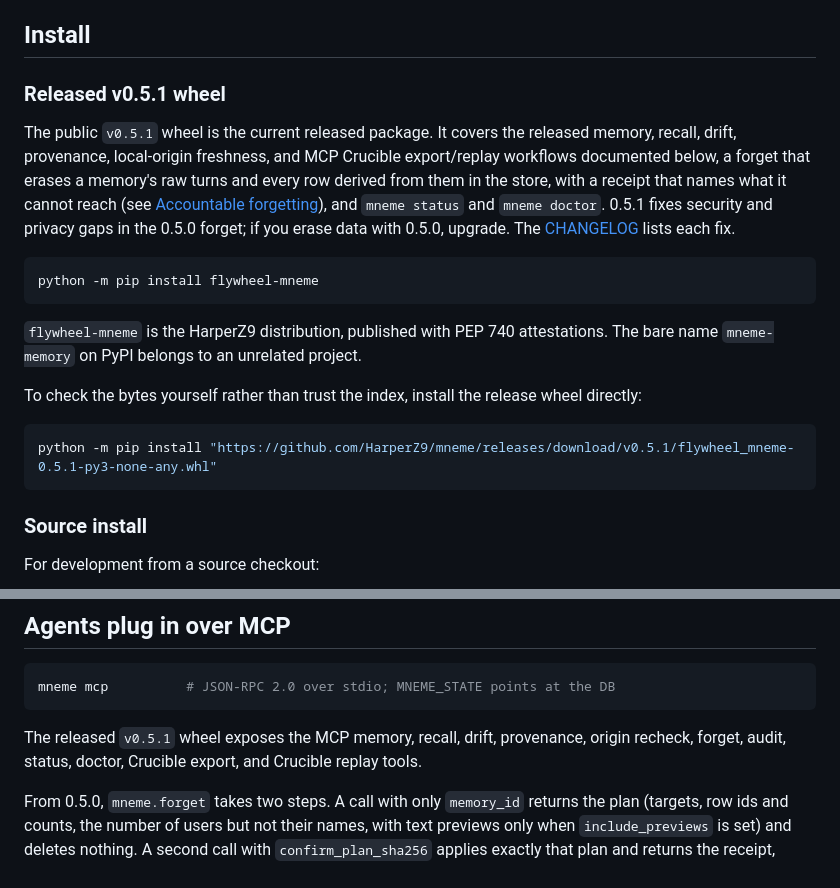
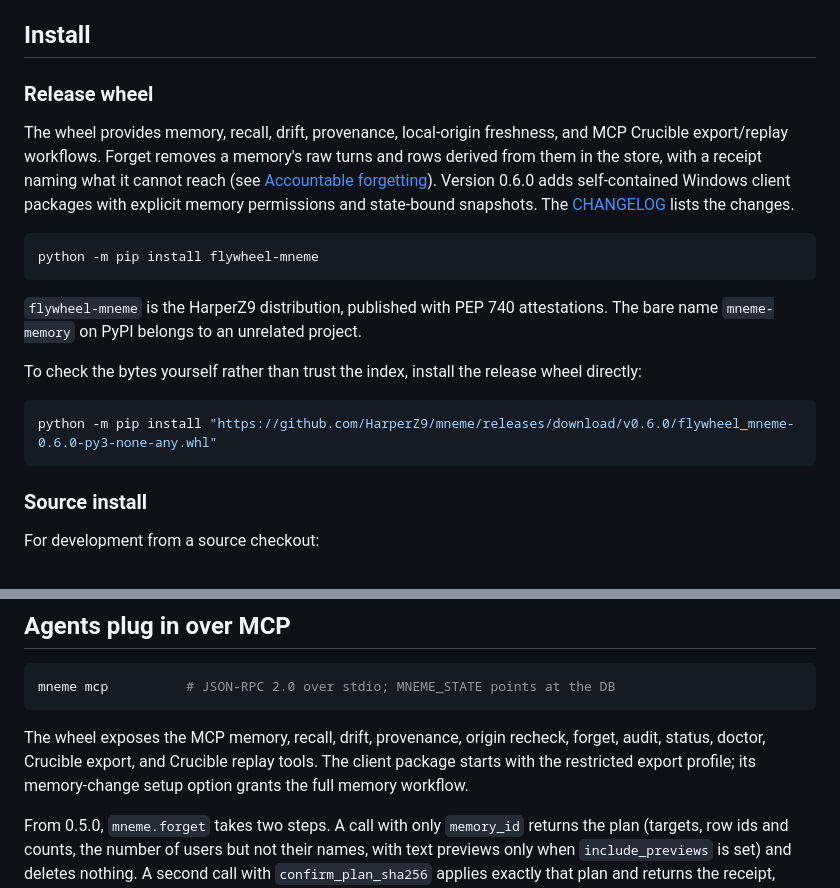
Before and after one commit to HarperZ9/mneme, a Markdown page: README.md, 2 parts joined by grey strips. Rendered like a GitHub page.

Commit message:
Align Mneme install guide with mature release

````diff
--- a/README.md
+++ b/README.md
@@ -8,9 +8,9 @@
 
 ## Install
 
-### Released v0.5.1 wheel
+### Release wheel
 
-The public `v0.5.1` wheel is the current released package. It covers the released memory, recall, drift, provenance, local-origin freshness, and MCP Crucible export/replay workflows documented below, a forget that erases a memory's raw turns and every row derived from them in the store, with a receipt that names what it cannot reach (see [Accountable forgetting](#accountable-forgetting)), and `mneme status` and `mneme doctor`. 0.5.1 fixes security and privacy gaps in the 0.5.0 forget; if you erase data with 0.5.0, upgrade. The [CHANGELOG](CHANGELOG.md) lists each fix.
+The wheel provides memory, recall, drift, provenance, local-origin freshness, and MCP Crucible export/replay workflows. Forget removes a memory's raw turns and rows derived from them in the store, with a receipt naming what it cannot reach (see [Accountable forgetting](#accountable-forgetting)). Version 0.6.0 adds self-contained Windows client packages with explicit memory permissions and state-bound snapshots. The [CHANGELOG](CHANGELOG.md) lists the changes.
 
 ```bash
 python -m pip install flywheel-mneme
@@ -21,7 +21,7 @@ python -m pip install flywheel-mneme
 To check the bytes yourself rather than trust the index, install the release wheel directly:
 
 ```bash
-python -m pip install "https://github.com/HarperZ9/mneme/releases/download/v0.5.1/flywheel_mneme-0.5.1-py3-none-any.whl"
+python -m pip install "https://github.com/HarperZ9/mneme/releases/download/v0.6.0/flywheel_mneme-0.6.0-py3-none-any.whl"
 ```
 
 ### Source install
@@ -398,7 +398,7 @@ memory cites, and `mneme forget <turn_id> --turn` erases such a turn.
 mneme mcp          # JSON-RPC 2.0 over stdio; MNEME_STATE points at the DB
 ```
 
-The released `v0.5.1` wheel exposes the MCP memory, recall, drift, provenance, origin recheck, forget, audit, status, doctor, Crucible export, and Crucible replay tools.
+The wheel exposes the MCP memory, recall, drift, provenance, origin recheck, forget, audit, status, doctor, Crucible export, and Crucible replay tools. The client package starts with the restricted export profile; its memory-change setup option grants the full memory workflow.
 
 From 0.5.0, `mneme.forget` takes two steps. A call with only `memory_id` returns
 the plan (targets, row ids and counts, the number of users but not their names,
````
